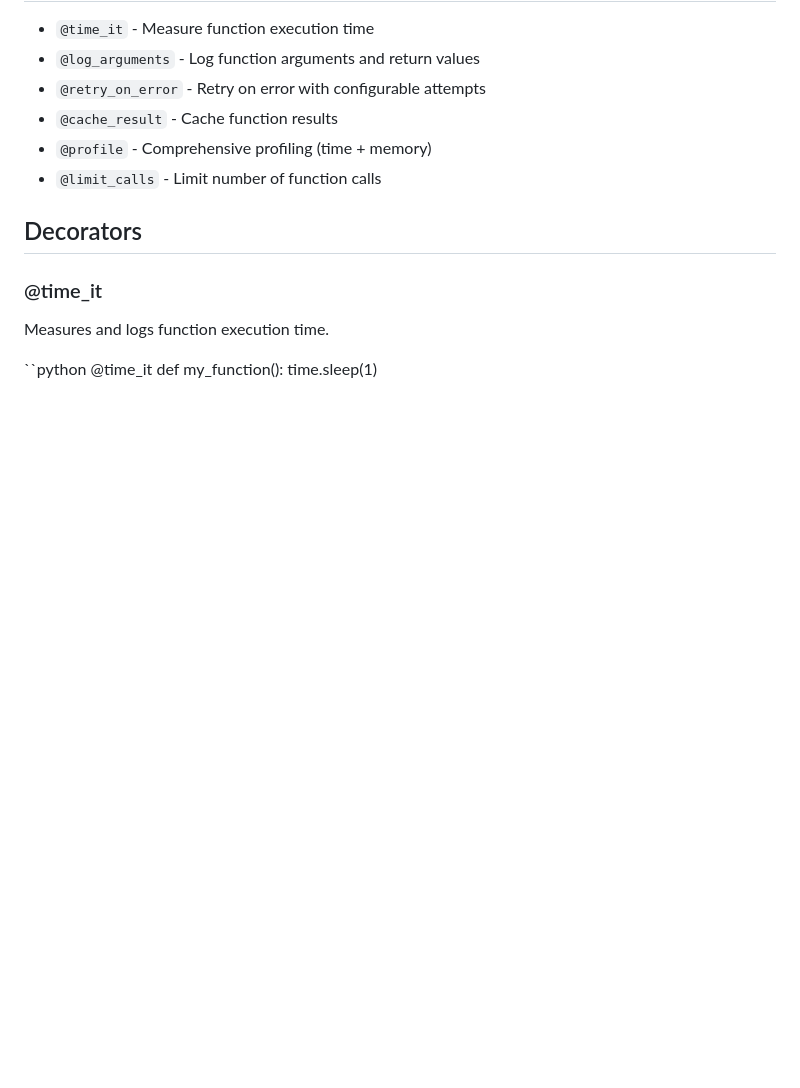
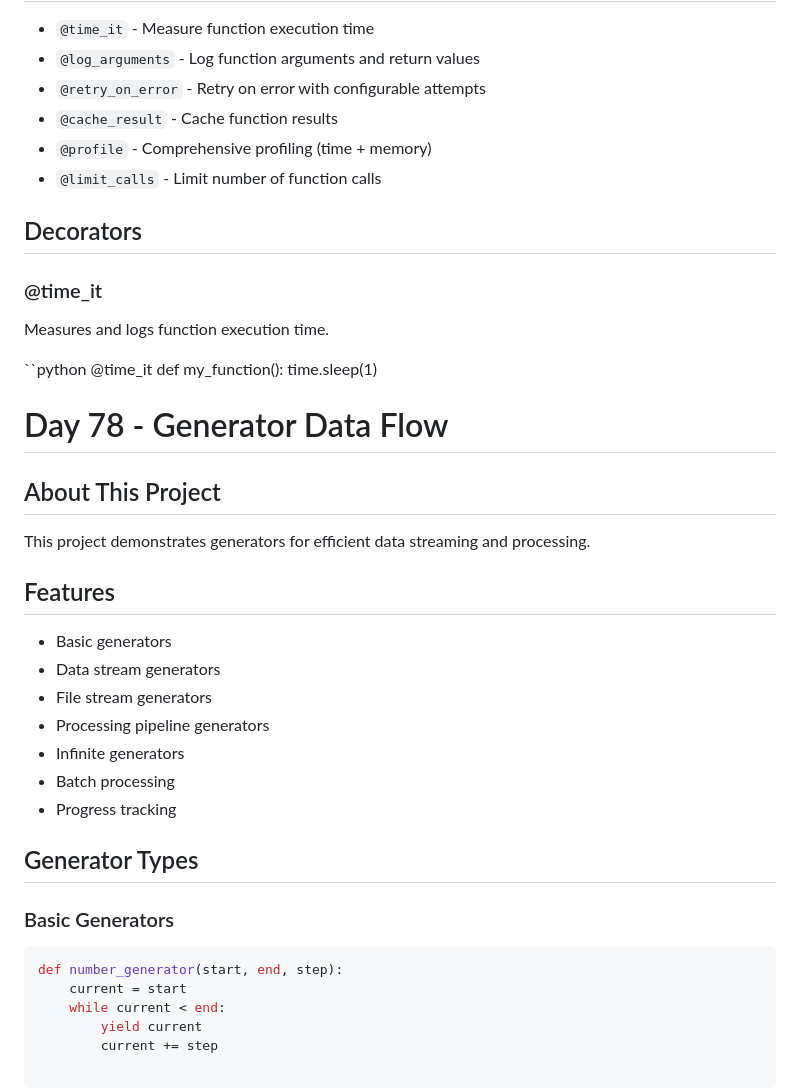
Before and after one commit to eyuperay/90-day-python-challenge, a Markdown page: README.md, the part around the change. Drawn GitHub-style; blank space fills up the shorter version.

Commit message:
uploading readme file

````diff
--- a/README.md
+++ b/README.md
@@ -4067,3 +4067,27 @@ Measures and logs function execution time.
 @time_it
 def my_function():
     time.sleep(1)
+
+# Day 78 - Generator Data Flow
+
+## About This Project
+This project demonstrates generators for efficient data streaming and processing.
+
+## Features
+- Basic generators
+- Data stream generators
+- File stream generators
+- Processing pipeline generators
+- Infinite generators
+- Batch processing
+- Progress tracking
+
+## Generator Types
+
+### Basic Generators
+```python
+def number_generator(start, end, step):
+    current = start
+    while current < end:
+        yield current
+        current += step
````
